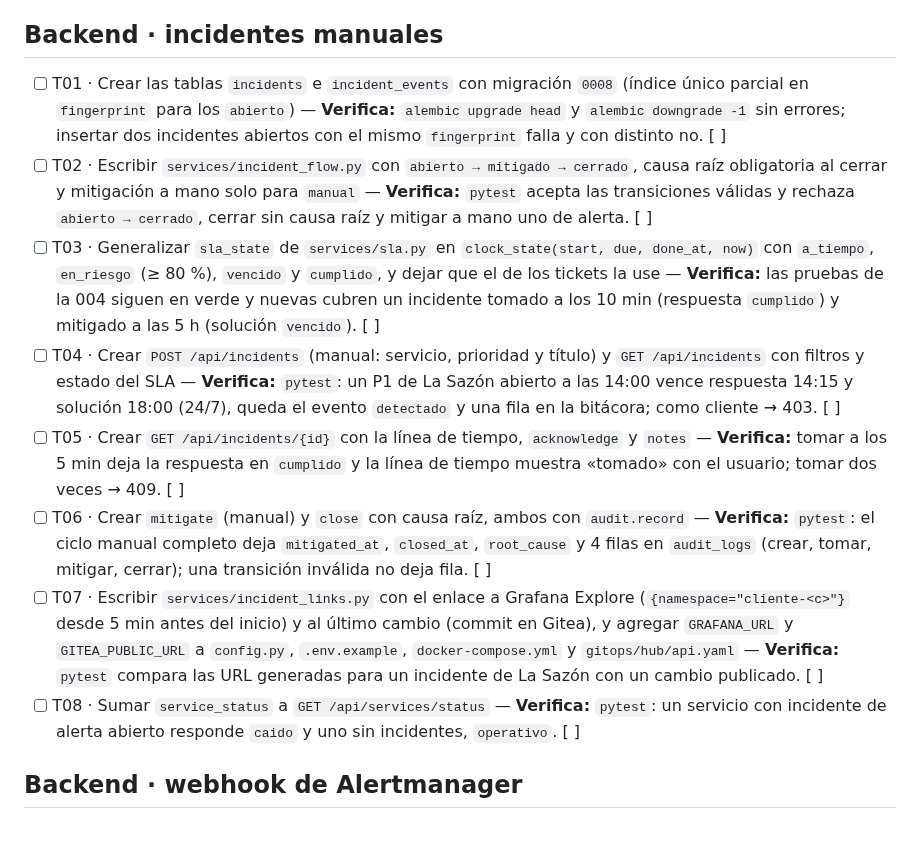
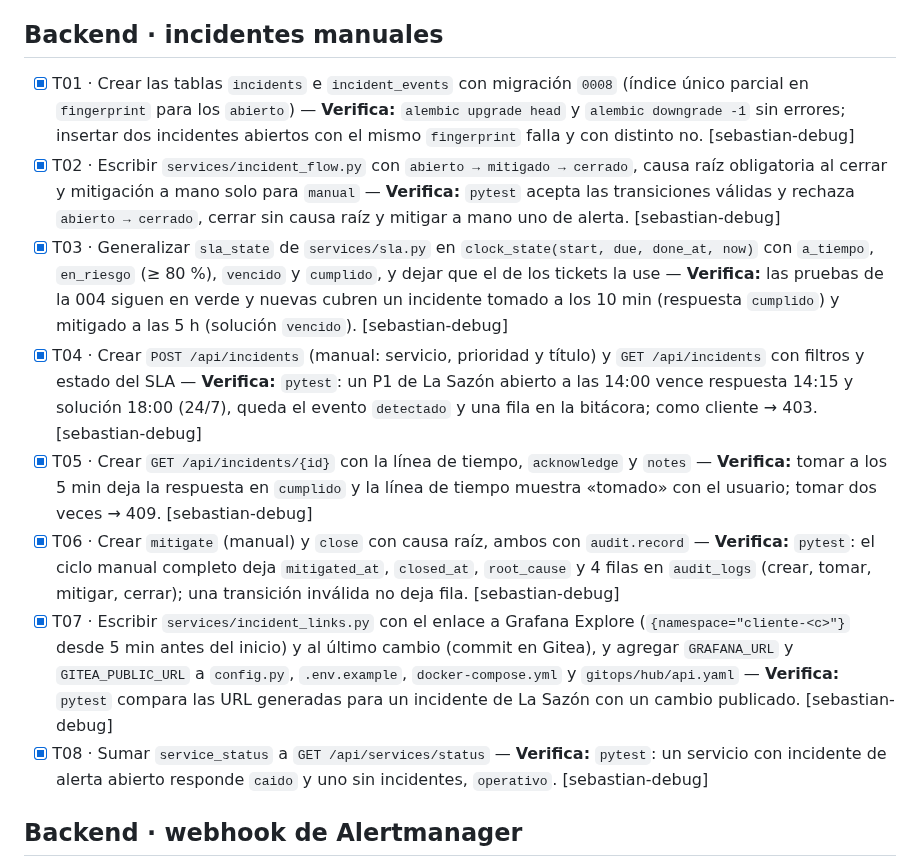
Before and after one commit to ngcddev/CloudOps, a Markdown page: specs/008-monitoreo-e-incidentes/tasks.md, the part around the change. Drawn GitHub-style; blank space fills up the shorter version.

Commit message:
docs(008): marcar como hechas las tareas T01 a T08 de los incidentes manuales

```diff
--- a/specs/008-monitoreo-e-incidentes/tasks.md
+++ b/specs/008-monitoreo-e-incidentes/tasks.md
@@ -21,14 +21,14 @@ cuando T24 deje Alertmanager funcionando.
 
 ## Backend · incidentes manuales
 
-- [ ] T01 · Crear las tablas `incidents` e `incident_events` con migración `0008` (índice único parcial en `fingerprint` para los `abierto`) — **Verifica:** `alembic upgrade head` y `alembic downgrade -1` sin errores; insertar dos incidentes abiertos con el mismo `fingerprint` falla y con distinto no. [ ]
-- [ ] T02 · Escribir `services/incident_flow.py` con `abierto → mitigado → cerrado`, causa raíz obligatoria al cerrar y mitigación a mano solo para `manual` — **Verifica:** `pytest` acepta las transiciones válidas y rechaza `abierto → cerrado`, cerrar sin causa raíz y mitigar a mano uno de alerta. [ ]
-- [ ] T03 · Generalizar `sla_state` de `services/sla.py` en `clock_state(start, due, done_at, now)` con `a_tiempo`, `en_riesgo` (≥ 80 %), `vencido` y `cumplido`, y dejar que el de los tickets la use — **Verifica:** las pruebas de la 004 siguen en verde y nuevas cubren un incidente tomado a los 10 min (respuesta `cumplido`) y mitigado a las 5 h (solución `vencido`). [ ]
-- [ ] T04 · Crear `POST /api/incidents` (manual: servicio, prioridad y título) y `GET /api/incidents` con filtros y estado del SLA — **Verifica:** `pytest`: un P1 de La Sazón abierto a las 14:00 vence respuesta 14:15 y solución 18:00 (24/7), queda el evento `detectado` y una fila en la bitácora; como cliente → 403. [ ]
-- [ ] T05 · Crear `GET /api/incidents/{id}` con la línea de tiempo, `acknowledge` y `notes` — **Verifica:** tomar a los 5 min deja la respuesta en `cumplido` y la línea de tiempo muestra «tomado» con el usuario; tomar dos veces → 409. [ ]
-- [ ] T06 · Crear `mitigate` (manual) y `close` con causa raíz, ambos con `audit.record` — **Verifica:** `pytest`: el ciclo manual completo deja `mitigated_at`, `closed_at`, `root_cause` y 4 filas en `audit_logs` (crear, tomar, mitigar, cerrar); una transición inválida no deja fila. [ ]
-- [ ] T07 · Escribir `services/incident_links.py` con el enlace a Grafana Explore (`{namespace="cliente-<c>"}` desde 5 min antes del inicio) y al último cambio (commit en Gitea), y agregar `GRAFANA_URL` y `GITEA_PUBLIC_URL` a `config.py`, `.env.example`, `docker-compose.yml` y `gitops/hub/api.yaml` — **Verifica:** `pytest` compara las URL generadas para un incidente de La Sazón con un cambio publicado. [ ]
-- [ ] T08 · Sumar `service_status` a `GET /api/services/status` — **Verifica:** `pytest`: un servicio con incidente de alerta abierto responde `caido` y uno sin incidentes, `operativo`. [ ]
+- [x] T01 · Crear las tablas `incidents` e `incident_events` con migración `0008` (índice único parcial en `fingerprint` para los `abierto`) — **Verifica:** `alembic upgrade head` y `alembic downgrade -1` sin errores; insertar dos incidentes abiertos con el mismo `fingerprint` falla y con distinto no. [sebastian-debug]
+- [x] T02 · Escribir `services/incident_flow.py` con `abierto → mitigado → cerrado`, causa raíz obligatoria al cerrar y mitigación a mano solo para `manual` — **Verifica:** `pytest` acepta las transiciones válidas y rechaza `abierto → cerrado`, cerrar sin causa raíz y mitigar a mano uno de alerta. [sebastian-debug]
+- [x] T03 · Generalizar `sla_state` de `services/sla.py` en `clock_state(start, due, done_at, now)` con `a_tiempo`, `en_riesgo` (≥ 80 %), `vencido` y `cumplido`, y dejar que el de los tickets la use — **Verifica:** las pruebas de la 004 siguen en verde y nuevas cubren un incidente tomado a los 10 min (respuesta `cumplido`) y mitigado a las 5 h (solución `vencido`). [sebastian-debug]
+- [x] T04 · Crear `POST /api/incidents` (manual: servicio, prioridad y título) y `GET /api/incidents` con filtros y estado del SLA — **Verifica:** `pytest`: un P1 de La Sazón abierto a las 14:00 vence respuesta 14:15 y solución 18:00 (24/7), queda el evento `detectado` y una fila en la bitácora; como cliente → 403. [sebastian-debug]
+- [x] T05 · Crear `GET /api/incidents/{id}` con la línea de tiempo, `acknowledge` y `notes` — **Verifica:** tomar a los 5 min deja la respuesta en `cumplido` y la línea de tiempo muestra «tomado» con el usuario; tomar dos veces → 409. [sebastian-debug]
+- [x] T06 · Crear `mitigate` (manual) y `close` con causa raíz, ambos con `audit.record` — **Verifica:** `pytest`: el ciclo manual completo deja `mitigated_at`, `closed_at`, `root_cause` y 4 filas en `audit_logs` (crear, tomar, mitigar, cerrar); una transición inválida no deja fila. [sebastian-debug]
+- [x] T07 · Escribir `services/incident_links.py` con el enlace a Grafana Explore (`{namespace="cliente-<c>"}` desde 5 min antes del inicio) y al último cambio (commit en Gitea), y agregar `GRAFANA_URL` y `GITEA_PUBLIC_URL` a `config.py`, `.env.example`, `docker-compose.yml` y `gitops/hub/api.yaml` — **Verifica:** `pytest` compara las URL generadas para un incidente de La Sazón con un cambio publicado. [sebastian-debug]
+- [x] T08 · Sumar `service_status` a `GET /api/services/status` — **Verifica:** `pytest`: un servicio con incidente de alerta abierto responde `caido` y uno sin incidentes, `operativo`. [sebastian-debug]
 
 ## Backend · webhook de Alertmanager
 
```
